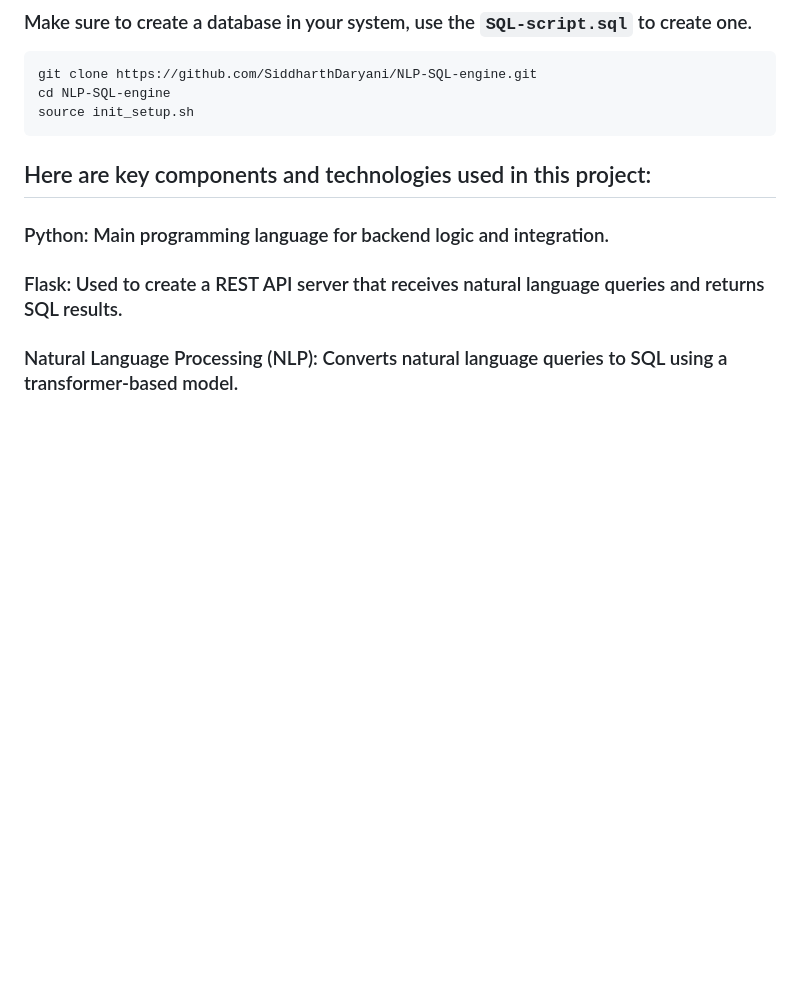
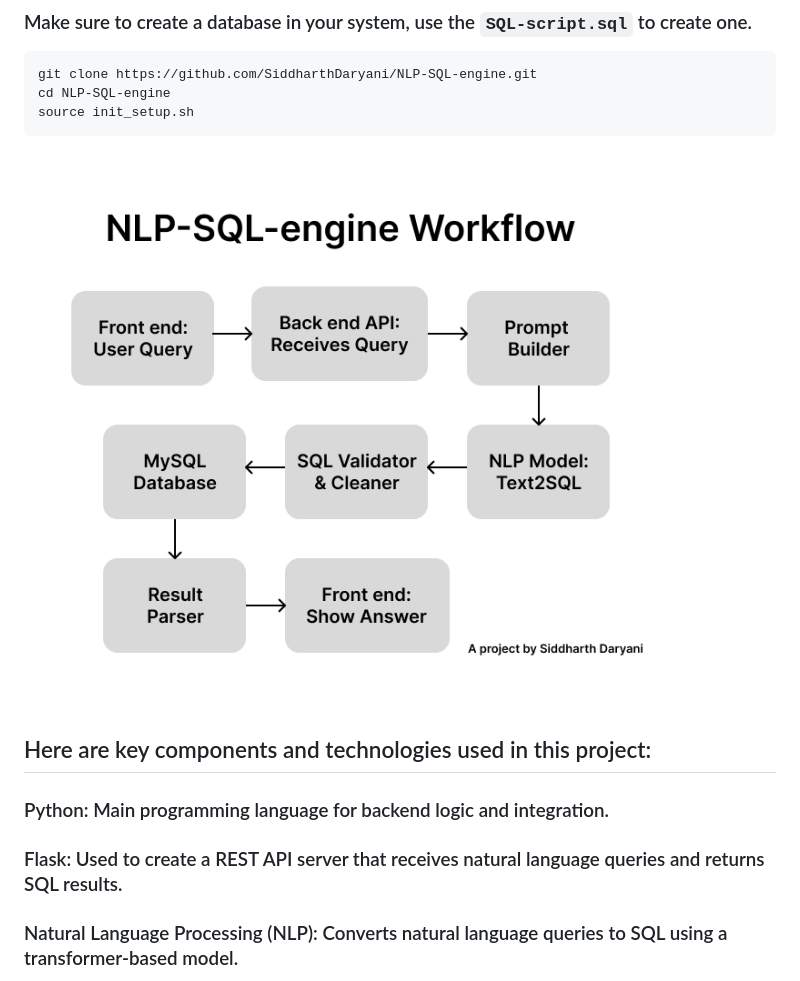
Before and after one commit to SiddharthDaryani/NLP-SQL-engine, a Markdown page: README.md, the part around the change. Rendered like a GitHub page; pictures changed too: Flow-Chart.png (added); blank space fills up the shorter version.

````diff
--- a/README.md
+++ b/README.md
@@ -7,6 +7,9 @@ git clone https://github.com/SiddharthDaryani/NLP-SQL-engine.git
 cd NLP-SQL-engine
 source init_setup.sh
 ```
+
+
+![Flow Chart of My Project](./Flow-Chart.png)
 ## Here are key components and technologies used in this project:
 
 ### Python: Main programming language for backend logic and integration.
````
